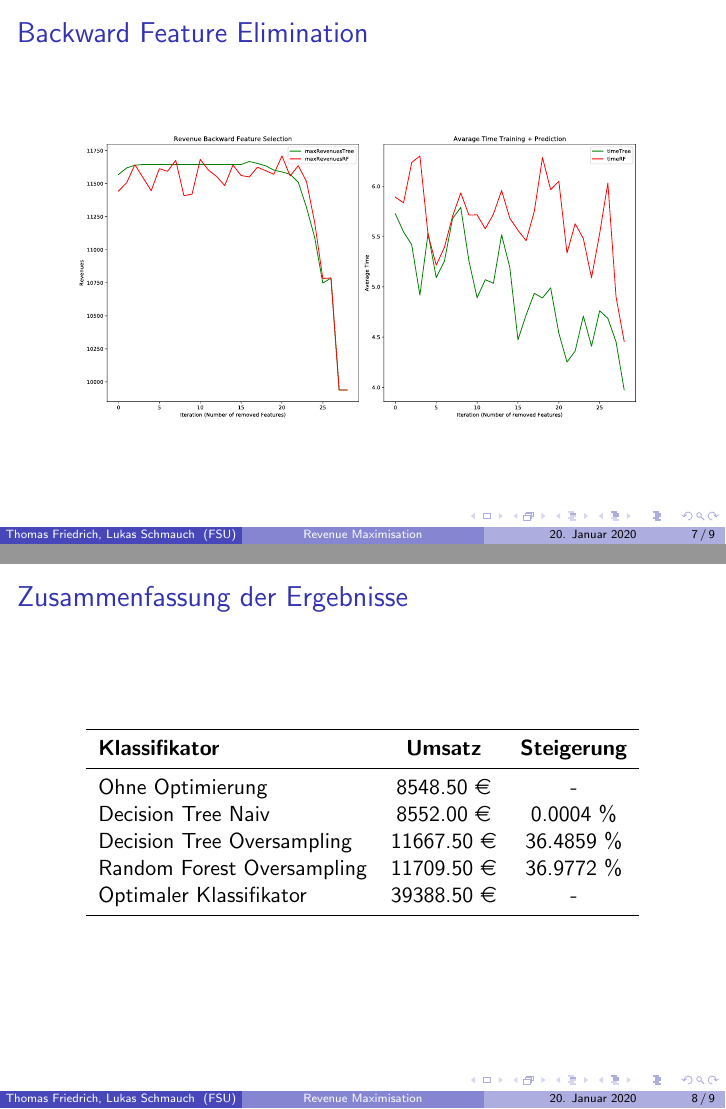
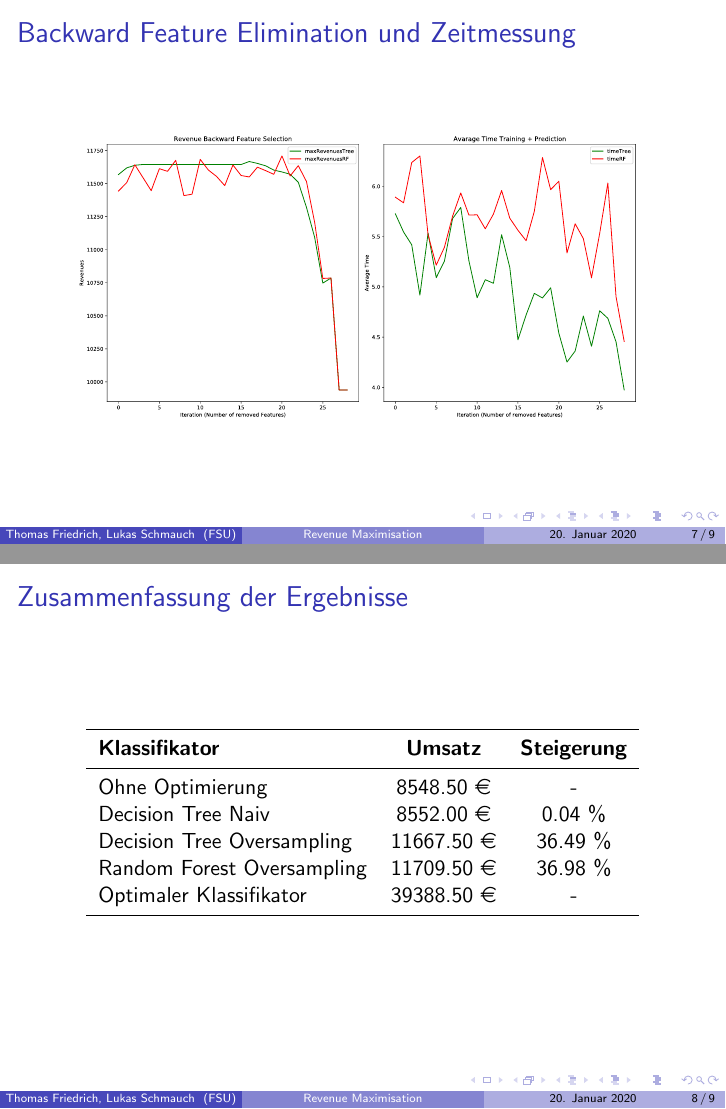
Before and after one commit to thofrie/bigData, LaTeX slides (00_Vorlage_Roh/presentation_1.tex): pages 7 and 8 of 9, joined at a grey line. Compiled offline with pdfLaTeX.

Commit message:
Präsentation final

```diff
--- a/00_Vorlage_Roh/presentation_1.tex
+++ b/00_Vorlage_Roh/presentation_1.tex
@@ -238,7 +238,7 @@ Friedrich-Schiller-Universität Jena \\ % Your institution for the title page
 %\end{frame}
 %------------------------------------------------
 \begin{frame}
-\frametitle{Backward Feature Elimination}
+\frametitle{Backward Feature Elimination und Zeitmessung}
 \begin{figure}
 \begin{center}
 \includegraphics[width=1.0\textwidth]{pdf/backwardSpark.pdf}
@@ -256,9 +256,9 @@ Friedrich-Schiller-Universität Jena \\ % Your institution for the title page
 \textbf{Klassifikator} & \textbf{Umsatz} & \textbf{Steigerung}\\
 \midrule
 Ohne Optimierung & 8548.50 \euro{} & - \\
-Decision Tree Naiv & 8552.00 \euro{} & 0.0004 \%\\
-Decision Tree Oversampling  & 11667.50 \euro{} & 36.4859 \% \\
-Random Forest Oversampling  & 11709.50 \euro{} &  36.9772 \% \\
+Decision Tree Naiv & 8552.00 \euro{} & 0.04 \%\\
+Decision Tree Oversampling  & 11667.50 \euro{} & 36.49 \% \\
+Random Forest Oversampling  & 11709.50 \euro{} &  36.98 \% \\
 Optimaler Klassifikator  & 39388.50 \euro{} &  -\\
 \bottomrule
 \end{tabular}
```
Also changed, not shown: 00_Vorlage_Roh/revenueMaximisationMachineLearning.pdf, revenueMaximisationMachineLearning.pdf, 00_Vorlage_Roh/presentation_1.tex (4 more changed lines), 2 other files.
